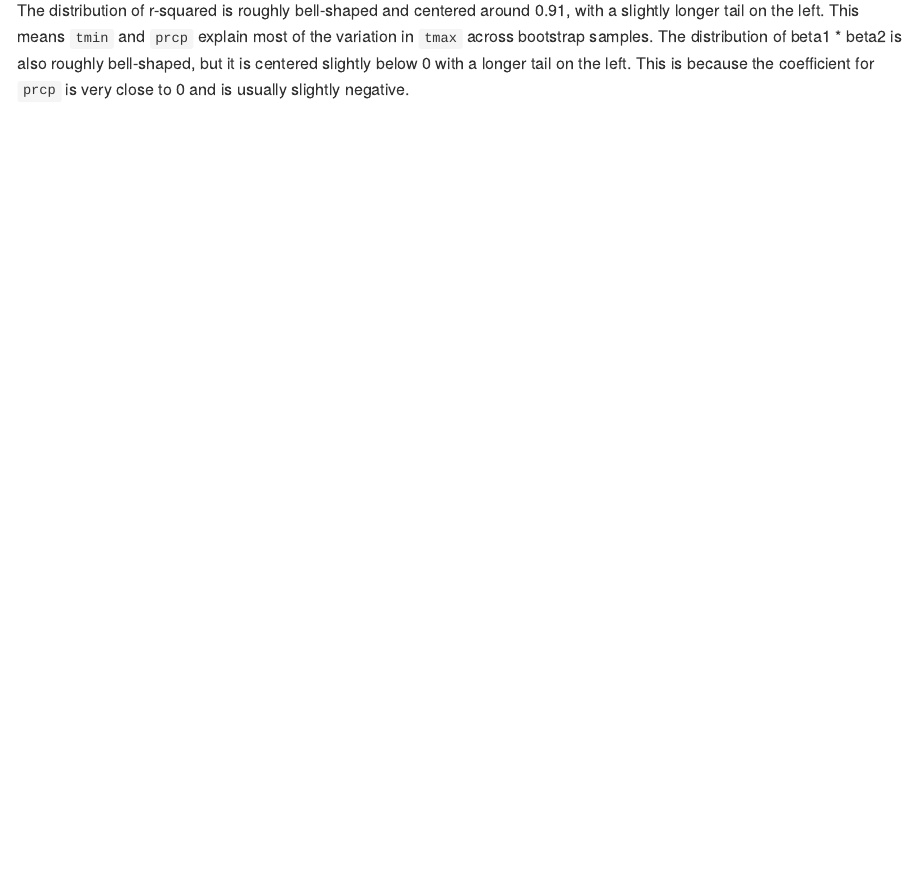
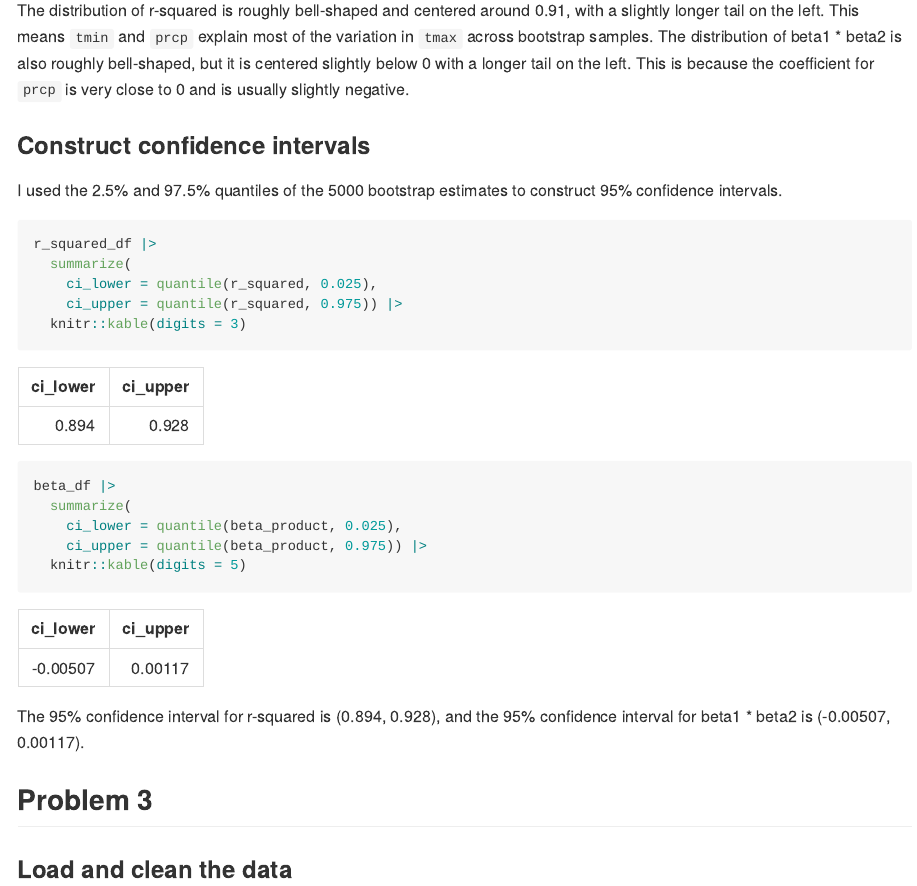
Before and after one commit to yc4959/p8105_hw6_yc4959, an R Markdown document (p8105_hw6_yc4959.Rmd): the page in a window 1100 px wide, from 7340 px down. The pictures show the output file p8105_hw6_yc4959.md that the author committed with the source, drawn offline in the style of GitHub; long lines of code are wrapped.

Commit message:
Problem 2 finished

````diff
--- a/p8105_hw6_yc4959.Rmd
+++ b/p8105_hw6_yc4959.Rmd
@@ -193,3 +193,28 @@ The distribution of r-squared is roughly bell-shaped and centered around `r roun
 This means `tmin` and `prcp` explain most of the variation in `tmax` across bootstrap samples.
 The distribution of beta1 * beta2 is also roughly bell-shaped, but it is centered slightly below 0 with a longer tail on the left.
 This is because the coefficient for `prcp` is very close to 0 and is usually slightly negative.
+
+
+### Construct confidence intervals
+
+I used the 2.5% and 97.5% quantiles of the 5000 bootstrap estimates to construct 95% confidence intervals.
+
+```{r}
+r_squared_df |>
+  summarize(
+    ci_lower = quantile(r_squared, 0.025),
+    ci_upper = quantile(r_squared, 0.975)) |>
+  knitr::kable(digits = 3)
+
+beta_df |>
+  summarize(
+    ci_lower = quantile(beta_product, 0.025),
+    ci_upper = quantile(beta_product, 0.975)) |>
+  knitr::kable(digits = 5)
+```
+
+The 95% confidence interval for r-squared is (`r round(quantile(pull(r_squared_df, r_squared), 0.025), 3)`, `r round(quantile(pull(r_squared_df, r_squared), 0.975), 3)`), and the 95% confidence interval for beta1 * beta2 is (`r round(quantile(pull(beta_df, beta_product), 0.025), 5)`, `r round(quantile(pull(beta_df, beta_product), 0.975), 5)`).
+
+## Problem 3
+
+### Load and clean the data
````
Also changed, not shown: p8105_hw6_yc4959.md.
